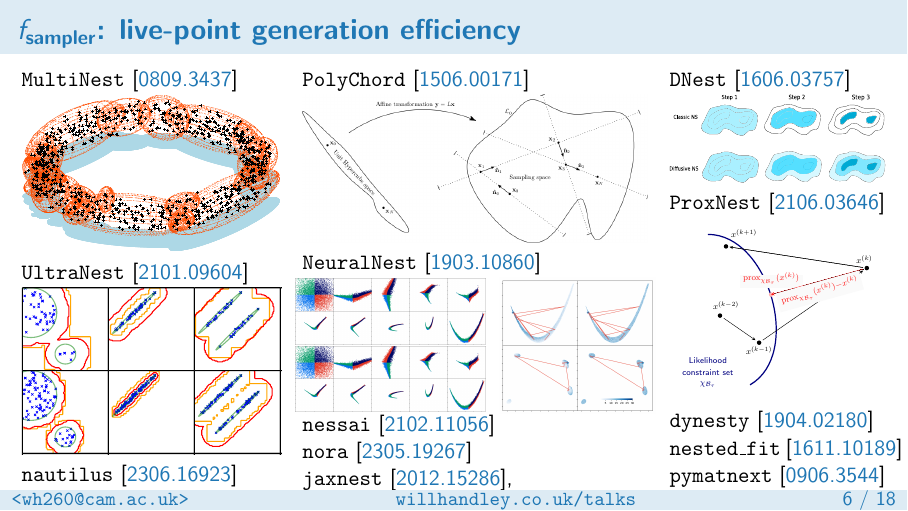
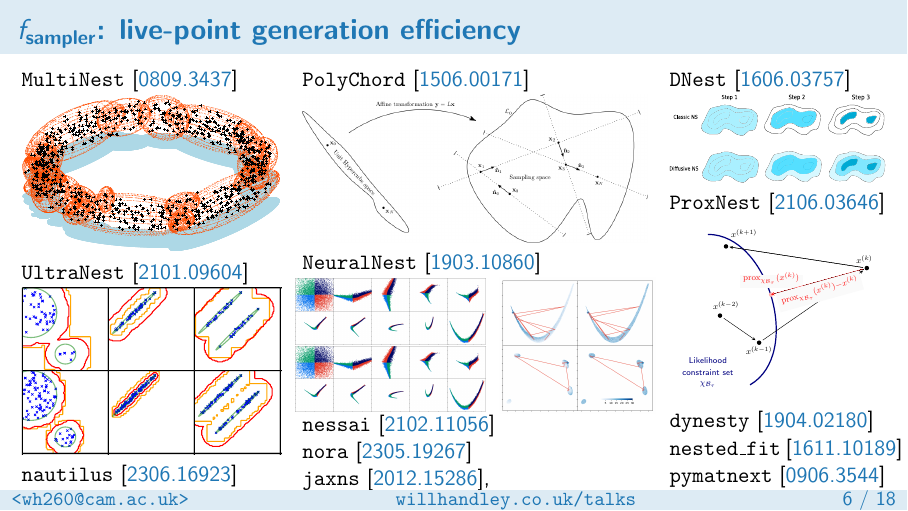
Before and after one commit to williamjameshandley/talks, LaTeX slides (will_handley.tex): page 11 of 39. Compiled offline with pdfLaTeX.

Commit message:
jaxnest -> jaxns

```diff
--- a/will_handley.tex
+++ b/will_handley.tex
@@ -160,7 +160,7 @@
             \column{0.45\textwidth}
             \includegraphics[width=\textwidth]{figures/chains.png}
         \end{columns}
-        \texttt{nessai}~\arxiv{2102.11056} \texttt{nora}~\arxiv{2305.19267} \texttt{jaxnest}~\arxiv{2012.15286},
+        \texttt{nessai}~\arxiv{2102.11056} \texttt{nora}~\arxiv{2305.19267} \texttt{jaxns}~\arxiv{2012.15286},
         \vfill
         \column{0.25\textwidth}
         \texttt{DNest}~\arxiv{1606.03757}
```
